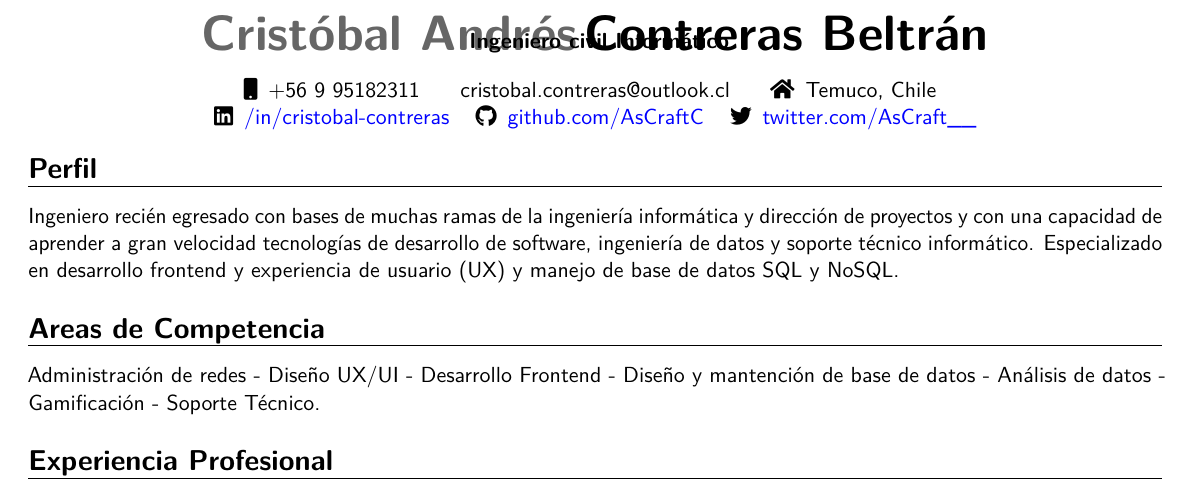
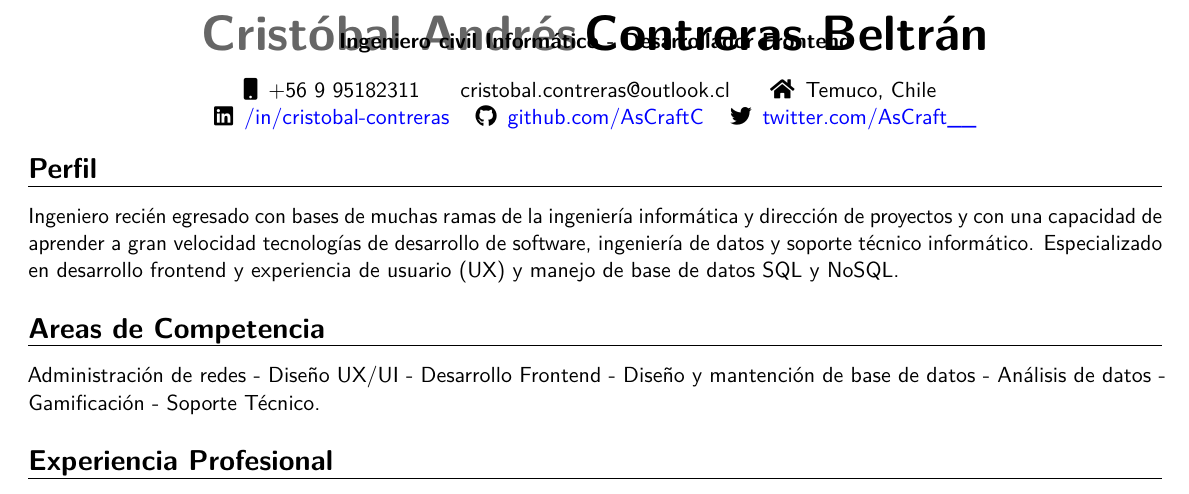
Before and after one commit to AsCraftC/CV-LateX, a LaTeX CV (Plantilla CV.tex): part of the page, cut so that both start at the same text. Compiled offline with pdfLaTeX.

Commit message:
Comentarios fáciles y  corrección de titulo

```diff
--- a/Plantilla CV.tex
+++ b/Plantilla CV.tex
@@ -39,12 +39,11 @@
 }
 
 \begin{document}
-
-
+% \begin{comment}
 \makecvtitle
 \vspace*{-17mm}
 
-\begin{center}  \textbf{ Ingeniero civil Informático}   \end{center}
+\begin{center}  \textbf{Ingeniero civil Informático - Desarrollador Frontend }   \end{center}
 \begin{center}
     \begin{tabular}{ c c c }
         \faMobile\enspace +56 9 95182311
```
Also changed, not shown: Plantilla CV.pdf, Plantilla CV.tex (5 more changed lines), 3 other files.
